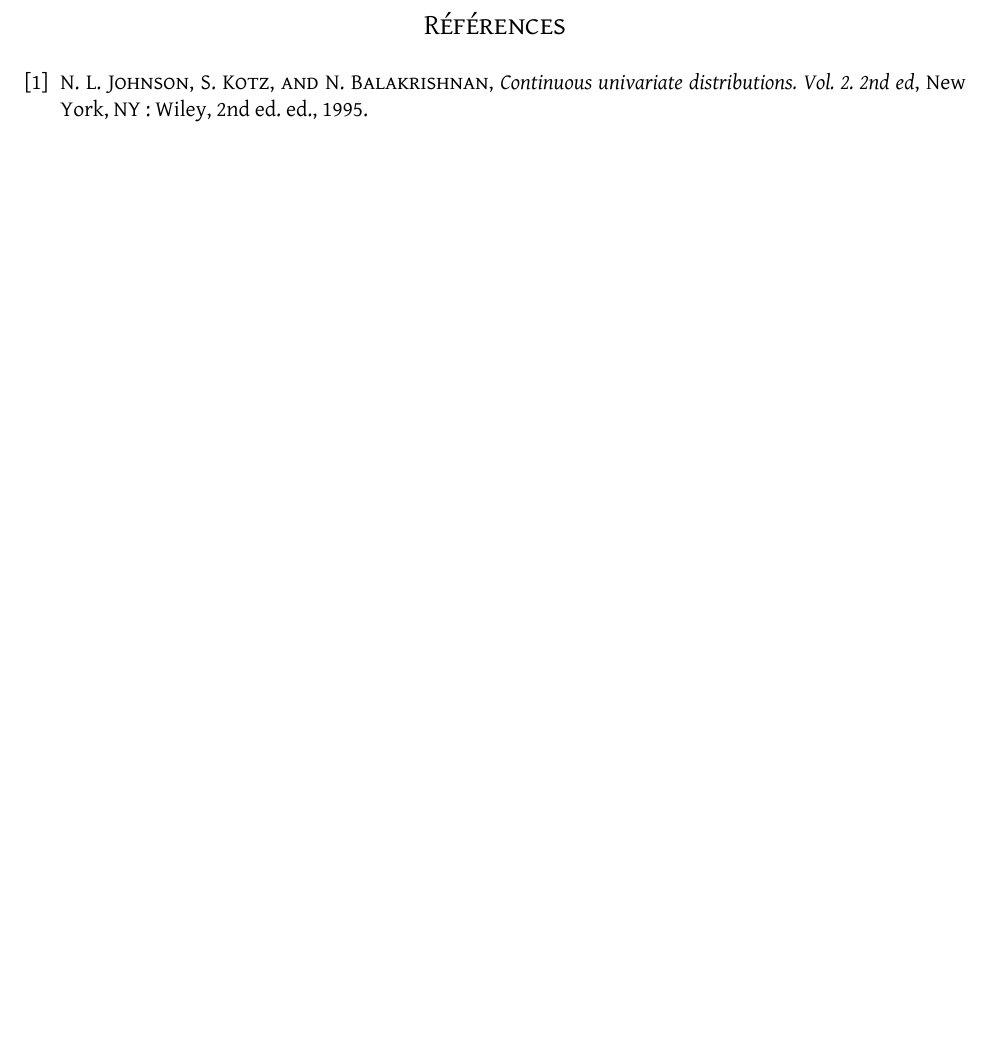
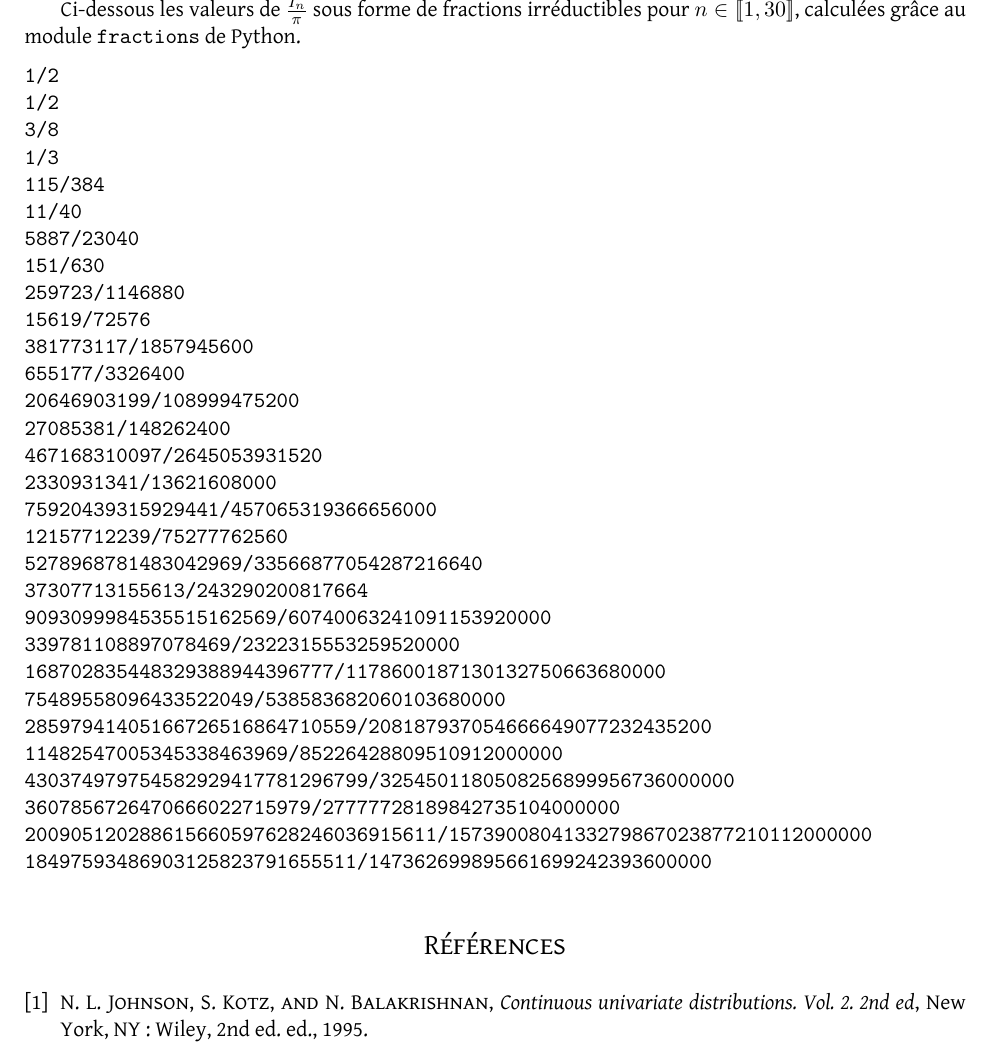
Before and after one commit to MeisterLLD/notes, a LaTeX document (note02.tex): part of the page before the commit and part of page 2 of 2 after it, cut at the place of the change, the shorter picture padded with empty space. The pictures show the PDF file note02.pdf that the author committed with the source.

Commit message:
calcul des 30 premieres valeurs avec python

```diff
--- a/note02.tex
+++ b/note02.tex
@@ -32,6 +32,42 @@ Enfin, par \eqref{in2} comme $\hat f = 2\pi \hat g$ on récupère
 
 \end{proof}
 
+Ci-dessous les valeurs de $\frac{I_n}{\pi}$ sous forme de fractions irréductibles pour $n\in \ent 1{30}$, calculées grâce au module \verb+fractions+ de Python.
+
+\begin{lstlisting}
+1/2
+1/2
+3/8
+1/3
+115/384
+11/40
+5887/23040
+151/630
+259723/1146880
+15619/72576
+381773117/1857945600
+655177/3326400
+20646903199/108999475200
+27085381/148262400
+467168310097/2645053931520
+2330931341/13621608000
+75920439315929441/457065319366656000
+12157712239/75277762560
+5278968781483042969/33566877054287216640
+37307713155613/243290200817664
+9093099984535515162569/60740063241091153920000
+339781108897078469/2322315553259520000
+168702835448329388944396777/1178600187130132750663680000
+75489558096433522049/538583682060103680000
+28597941405166726516864710559/208187937054666649077232435200
+11482547005345338463969/85226428809510912000000
+430374979754582929417781296799/3254501180508256899956736000000
+3607856726470666022715979/27777728189842735104000000
+200905120288615660597628246036915611/1573900804133279867023877210112000000
+18497593486903125823791655511/147362699895661699242393600000
+\end{lstlisting}
+
+
 \bibliographystyle{siam}
 \bibliography{refsnote}
 
```
Also changed, not shown: note02.pdf. Lines whose indentation alone changed are shown as unchanged.
